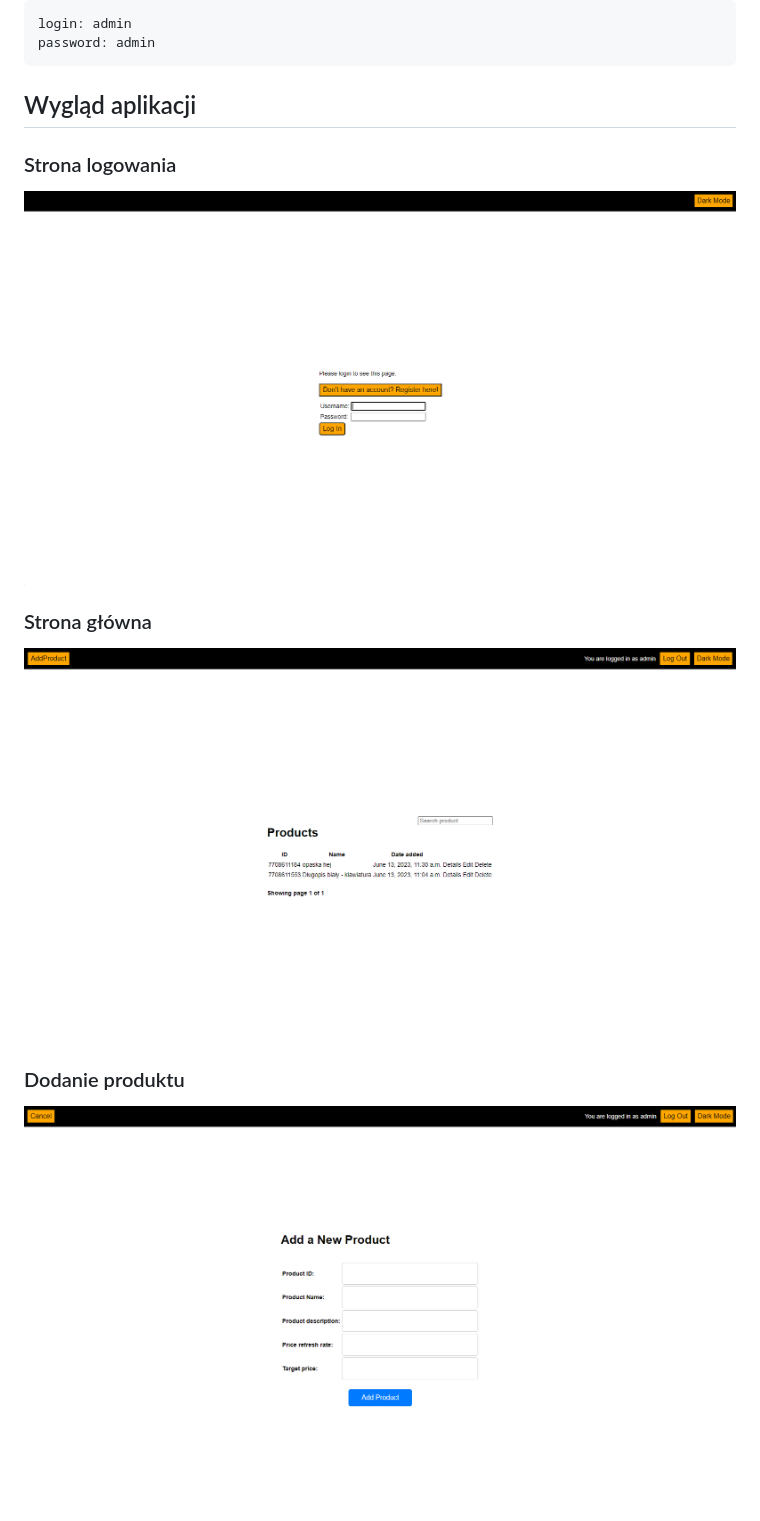
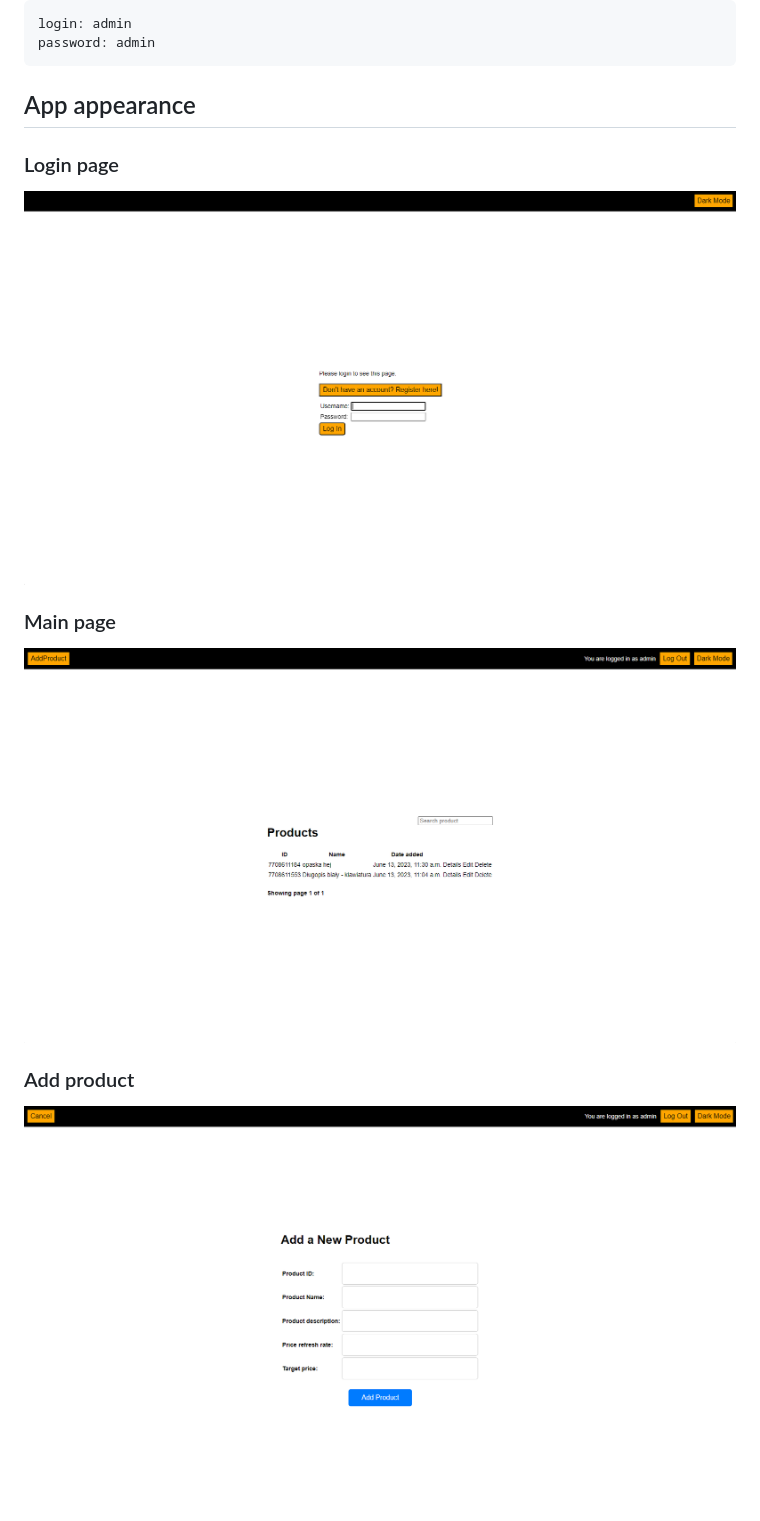
Before and after one commit to JKuziola/IO-AllegroTracker, a Markdown page: README.md, the part around the change printed below. Rendered like a GitHub page.

```diff
--- a/README.md
+++ b/README.md
@@ -70,13 +70,13 @@ Aplikacja będzie dostępna pod adresem http://localhost:8000/.
     login: admin
     password: admin
 
-## Wygląd aplikacji
-### Strona logowania
-![Strona logowania](./images/LoginPage.png)
+## App appearance
+### Login page
+![Login Page](./images/LoginPage.png)
 
-### Strona główna
-![Strona główna](./images/MainPage.png)
+### Main page
+![Main page](./images/MainPage.png)
 
-### Dodanie produktu
-![Dodanie produktu](./images/AddProduct.png)
+### Add product
+![Add product](./images/AddProduct.png)
 
```
Also changed, not shown: other parts of README.md (+25 -25 lines).
